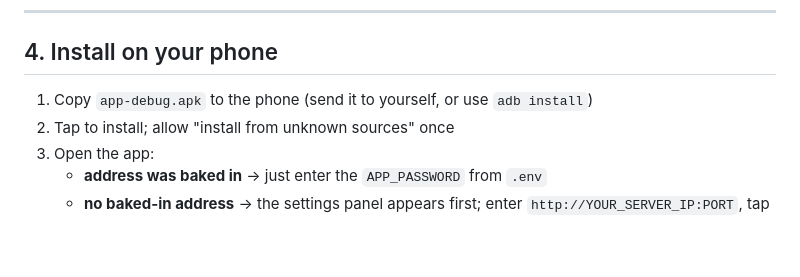
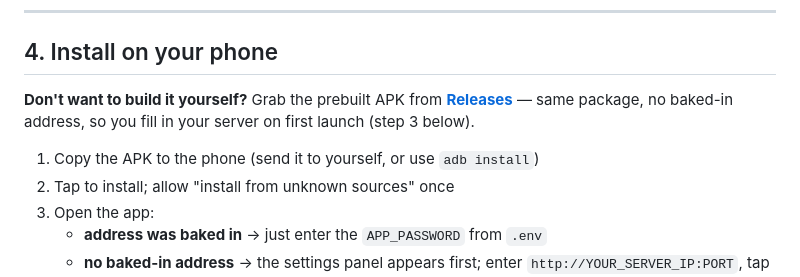
Before and after one commit to crazysarah/life-workbench, a Markdown page: README.md, the part around the change. GitHub-like rendering; blank space fills up the shorter version.

Commit message:
docs: 装机章节补上 Release 下载入口
v1.0.0 已发布，APK 有了固定下载页，不再只能从 Actions Artifacts 拿
（artifact 30 天就过期，不适合当分发渠道）。中英两份 README 同步改。

build/check_docs.py 11 项通过。

```diff
--- a/README.md
+++ b/README.md
@@ -281,7 +281,11 @@ On Windows, run the same commands in Git Bash.
 
 ## 4. Install on your phone
 
-1. Copy `app-debug.apk` to the phone (send it to yourself, or use `adb install`)
+**Don't want to build it yourself?** Grab the prebuilt APK from
+[**Releases**](https://github.com/crazysarah/life-workbench/releases/latest) — same package,
+no baked-in address, so you fill in your server on first launch (step 3 below).
+
+1. Copy the APK to the phone (send it to yourself, or use `adb install`)
 2. Tap to install; allow "install from unknown sources" once
 3. Open the app:
    - **address was baked in** → just enter the `APP_PASSWORD` from `.env`
```
Also changed, not shown: README.zh-CN.md (+4 -1 lines).
